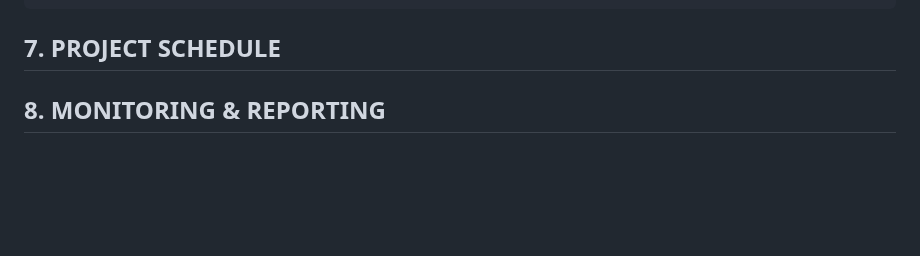
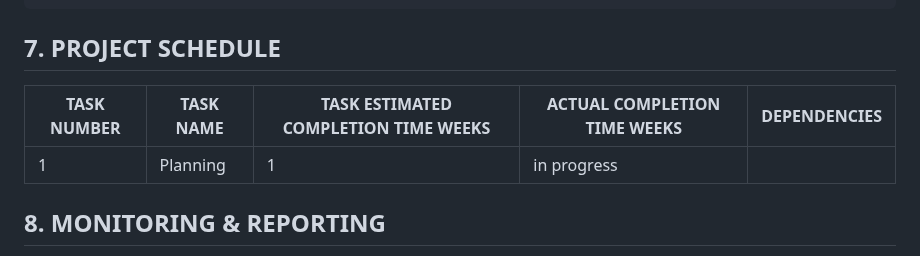
Before and after one commit to zeerob440/sdev265_project, a Markdown page: PROJECT_PLAN.md, the part around one of its changes. GitHub-like rendering; blank space fills up the shorter version.

Commit message:
experiment: PROJECT_PLAN.MD| building table for Project Schedule

```diff
--- a/PROJECT_PLAN.md
+++ b/PROJECT_PLAN.md
@@ -149,6 +147,10 @@ javascript
 
 ## 7. PROJECT SCHEDULE
 
+| TASK NUMBER | TASK NAME | TASK ESTIMATED COMPLETION TIME WEEKS | ACTUAL COMPLETION TIME WEEKS | DEPENDENCIES |
+| ----------- | --------- | ------------------------------------ | ---------------------------- | ------------ |
+| 1           | Planning  | 1                                    |  in progress                 |              |
+
 ## 8. MONITORING & REPORTING
 
 The team will use Discord for team meeting file sharing and any administrative business. Project version control
```
Also changed, not shown: other parts of PROJECT_PLAN.md (+0 -2 lines).
